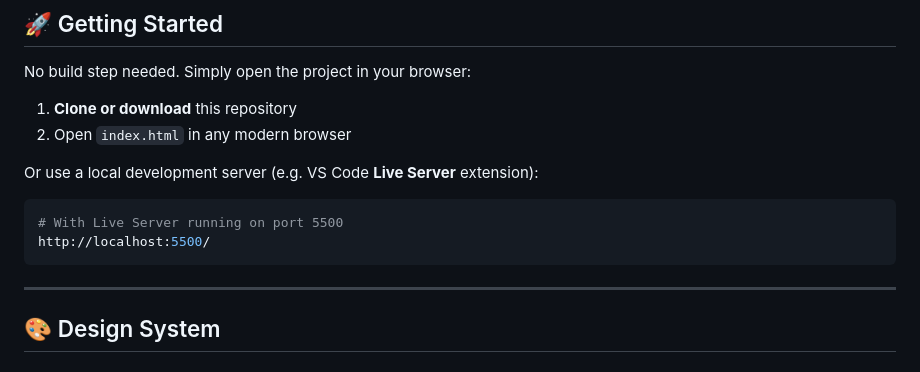
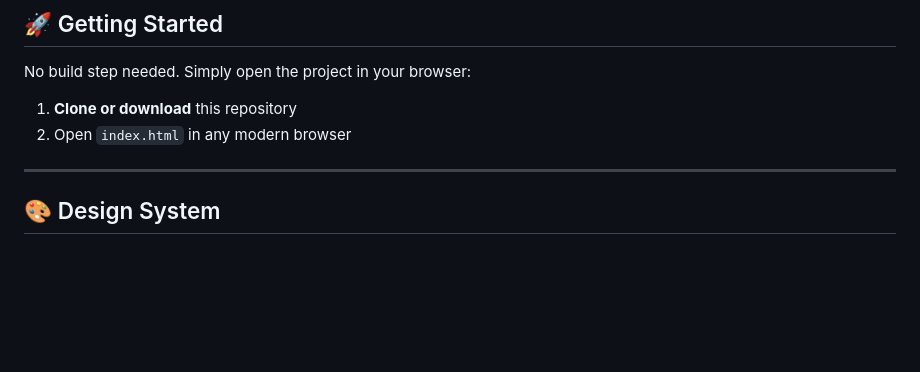
Before and after one commit to Sudipta4505/Eccomerce, a Markdown page: README.md, the part around the change. Rendered like a GitHub page; blank space fills up the shorter version.

Commit message:
chore: remove local development server instructions from README

````diff
--- a/README.md
+++ b/README.md
@@ -52,12 +52,7 @@ No build step needed. Simply open the project in your browser:
 1. **Clone or download** this repository
 2. Open `index.html` in any modern browser
 
-Or use a local development server (e.g. VS Code **Live Server** extension):
 
-```bash
-# With Live Server running on port 5500
-http://localhost:5500/
-```
 
 ---
 
````
